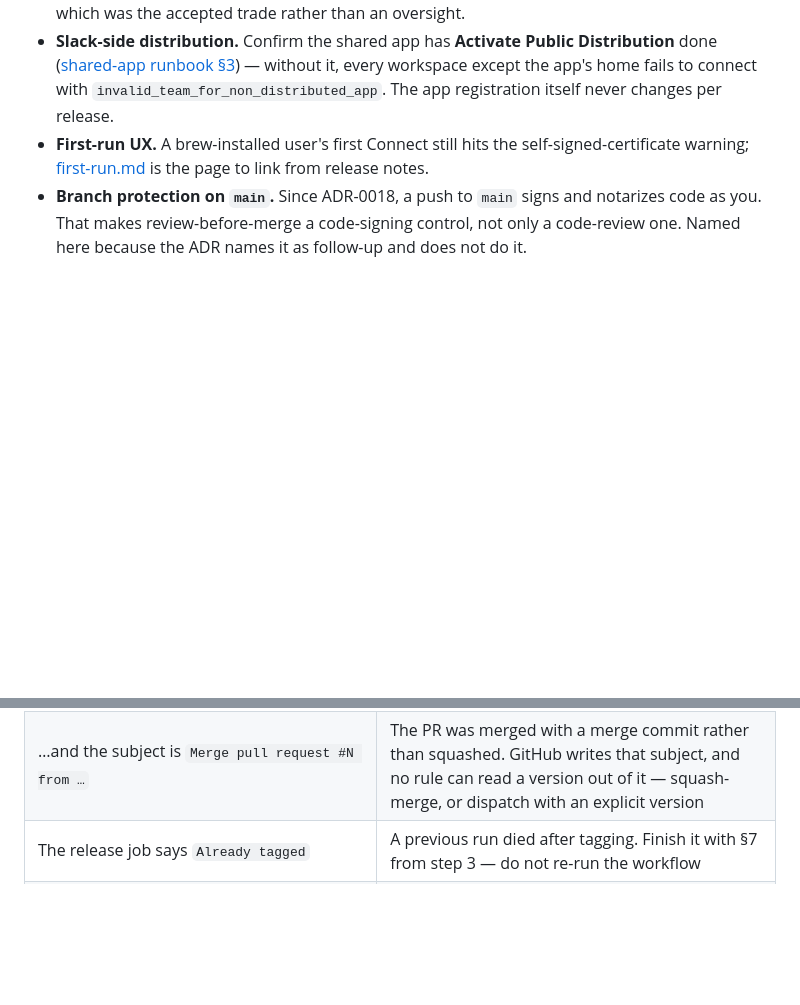
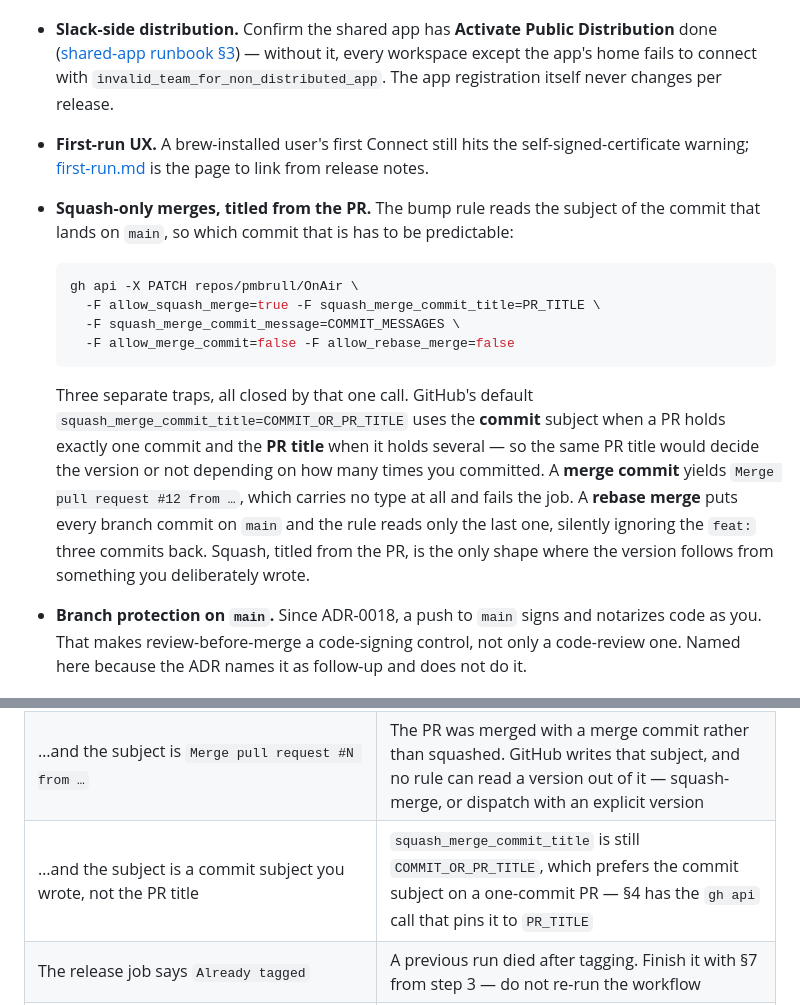
Before and after one commit to pmbrull/OnAir, a Markdown page: docs/runbooks/release.md, 2 parts joined by grey strips. GitHub-like rendering; blank space fills up the shorter version.

Commit message:
docs: pin the merge shape the bump rule depends on
Measured on the repo settings, not reasoned: pmbrull/OnAir has
squash_merge_commit_title=COMMIT_OR_PR_TITLE, allow_merge_commit=true and
allow_rebase_merge=true — all three GitHub defaults, and all three break the
premise that a PR title decides the version.

COMMIT_OR_PR_TITLE uses the commit subject on a one-commit PR and the PR title
otherwise, so the same title would or would not decide the version depending on
how many times the branch was committed to. A merge commit yields "Merge pull
request #N from ...", which carries no type. A rebase merge lands every commit
and the rule reads only the last, silently dropping a feat: further back.

ADR-0018 assumed squash-with-PR-title without saying it was a setting anyone
had to make. Runbook §4 now carries the `gh api` call, the troubleshooting
table gains the symptom, and CLAUDE.md's item 7 names the prerequisite instead
of asserting the conclusion.

Co-Authored-By: Claude Opus 5 (1M context) <noreply@anthropic.com>

````diff
--- a/docs/runbooks/release.md
+++ b/docs/runbooks/release.md
@@ -153,6 +153,24 @@ then.
   changes per release.
 - **First-run UX.** A brew-installed user's first Connect still hits the self-signed-certificate
   warning; [first-run.md](first-run.md) is the page to link from release notes.
+- **Squash-only merges, titled from the PR.** The bump rule reads the subject of the commit that
+  lands on `main`, so which commit that is has to be predictable:
+
+  ```bash
+  gh api -X PATCH repos/pmbrull/OnAir \
+    -F allow_squash_merge=true -F squash_merge_commit_title=PR_TITLE \
+    -F squash_merge_commit_message=COMMIT_MESSAGES \
+    -F allow_merge_commit=false -F allow_rebase_merge=false
+  ```
+
+  Three separate traps, all closed by that one call. GitHub's default
+  `squash_merge_commit_title=COMMIT_OR_PR_TITLE` uses the **commit** subject when a PR holds exactly
+  one commit and the **PR title** when it holds several — so the same PR title would decide the
+  version or not depending on how many times you committed. A **merge commit** yields
+  `Merge pull request #12 from …`, which carries no type at all and fails the job. A **rebase merge**
+  puts every branch commit on `main` and the rule reads only the last one, silently ignoring the
+  `feat:` three commits back. Squash, titled from the PR, is the only shape where the version follows
+  from something you deliberately wrote.
 - **Branch protection on `main`.** Since ADR-0018, a push to `main` signs and notarizes code as you.
   That makes review-before-merge a code-signing control, not only a code-review one. Named here
   because the ADR names it as follow-up and does not do it.
@@ -283,6 +301,7 @@ Still unmeasured, and left recorded rather than assumed:
 |---|---|
 | The release job says `Undecidable version` | The squashed commit subject is not a Conventional Commit. Nothing was published. Amend the subject on a follow-up, or dispatch the workflow with an explicit version |
 | …and the subject is `Merge pull request #N from …` | The PR was merged with a merge commit rather than squashed. GitHub writes that subject, and no rule can read a version out of it — squash-merge, or dispatch with an explicit version |
+| …and the subject is a commit subject you wrote, not the PR title | `squash_merge_commit_title` is still `COMMIT_OR_PR_TITLE`, which prefers the commit subject on a one-commit PR — §4 has the `gh api` call that pins it to `PR_TITLE` |
 | The release job says `Already tagged` | A previous run died after tagging. Finish it with §7 from step 3 — do not re-run the workflow |
 | The release job says `Wrong identity` | The `.p12` in secrets is not a Developer ID Application certificate (an Apple Development one signs fine locally and is refused by every other Mac) |
 | The release job says `Missing secrets` and you did set them | `DEVELOPER_ID_P12_PASSWORD` is empty because the `.p12` was exported without a passphrase — re-export per §1.5 |
````
Also changed, not shown: CLAUDE.md (+3 -1 lines).
